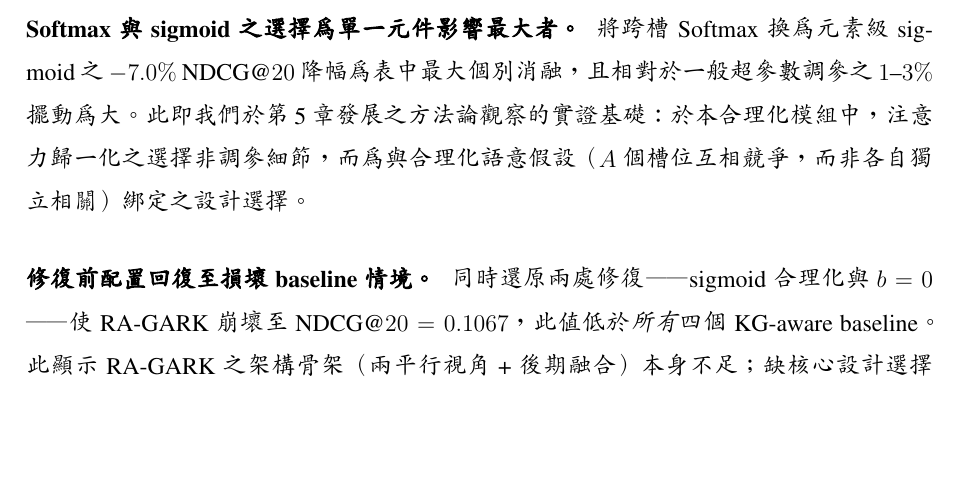
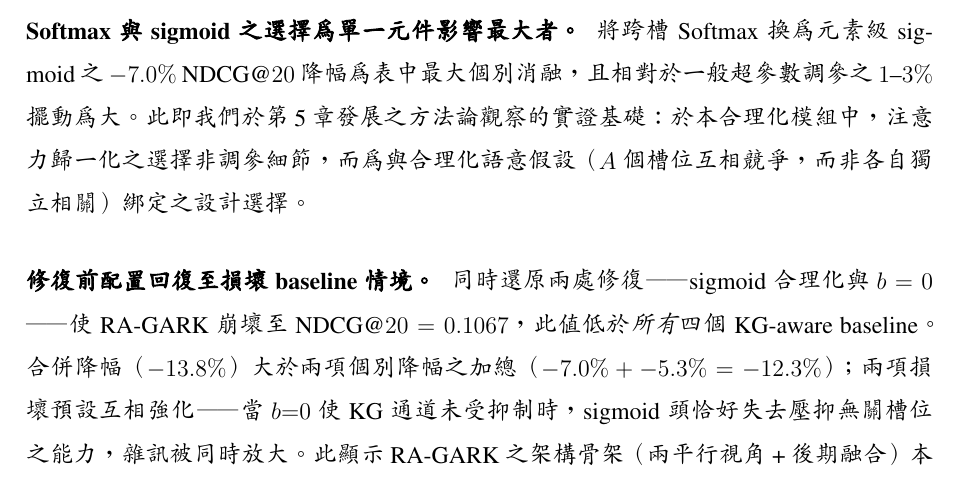
Before and after one commit to beckyhsuxp/RA-GARK, a LaTeX thesis (Document/thesis/main_zh_preview.tex, which reads Document/thesis/Sections/4.Experiments_chinese.tex): part of page 34 of 44, cut so that both start at the same text, the shorter picture padded with empty space. Compiled offline with XeLaTeX; a missing font is replaced by an installed copy or a similar font.

Commit message:
paper: explain super-additive ablation interaction (sigmoid + b=0)
Co-Authored-By: Claude Opus 4.7 (1M context) <noreply@anthropic.com>

```diff
--- a/Document/thesis/Sections/4.Experiments_chinese.tex
+++ b/Document/thesis/Sections/4.Experiments_chinese.tex
@@ -162,7 +162,7 @@ $-$ 啟用合理化 $\to$ 均勻平均         & $0.1222$ & $-1.3\%$  & 使用
 
 \paragraph{Softmax 與 sigmoid 之選擇為單一元件影響最大者。} 將跨槽 Softmax 換為元素級 sigmoid 之 $-7.0\%$ NDCG@$20$ 降幅為表中最大個別消融，且相對於一般超參數調參之 $1$--$3\%$ 擺動為大。此即我們於第~\ref{ch:conclusion-zh}~章發展之方法論觀察的實證基礎：於本合理化模組中，注意力歸一化之選擇非調參細節，而為與合理化語意假設（$A$ 個槽位互相競爭，而非各自獨立相關）綁定之設計選擇。
 
-\paragraph{修復前配置回復至損壞 baseline 情境。} 同時還原兩處修復——sigmoid 合理化與 $b = 0$——使 RA-GARK 崩壞至 NDCG@$20 = 0.1067$，此值低於\emph{所有}四個 KG-aware baseline。此顯示 RA-GARK 之架構骨架（兩平行視角 + 後期融合）本身不足；缺核心設計選擇下，此骨架復現 baseline 之失敗模式，正如第~\ref{sec:approach-principle-zh}~節之設計原則所預期。
+\paragraph{修復前配置回復至損壞 baseline 情境。} 同時還原兩處修復——sigmoid 合理化與 $b = 0$——使 RA-GARK 崩壞至 NDCG@$20 = 0.1067$，此值低於\emph{所有}四個 KG-aware baseline。合併降幅（$-13.8\%$）大於兩項個別降幅之加總（$-7.0\% + -5.3\% = -12.3\%$）；兩項損壞預設互相強化——當 $b{=}0$ 使 KG 通道未受抑制時，sigmoid 頭恰好失去壓抑無關槽位之能力，雜訊被同時放大。此顯示 RA-GARK 之架構骨架（兩平行視角 + 後期融合）本身不足；缺核心設計選擇下，此骨架復現 baseline 之失敗模式，正如第~\ref{sec:approach-principle-zh}~節之設計原則所預期。
 
 對比損失之貢獻較小但非零碎：使用者側 CL 為 $-4.1\%$、面向級 CL 為 $-2.5\%$。我們解讀此量級與第~\ref{sec:cl-role-zh}~節賦予對比正則化之輔助角色一致：其推動幾何，但不承擔整合負荷。
 
```
Also changed, not shown: Document/thesis/Sections/4.Experiments.tex (+1 -1 lines), Document/thesis/main_zh_preview.pdf.
